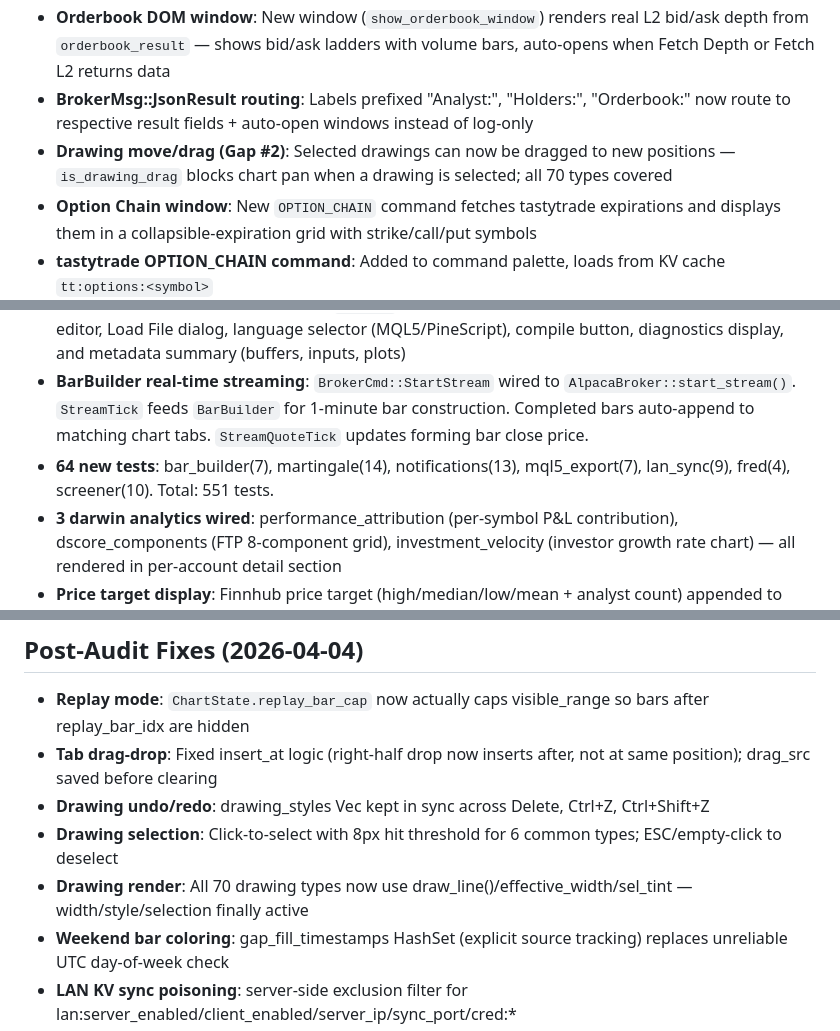
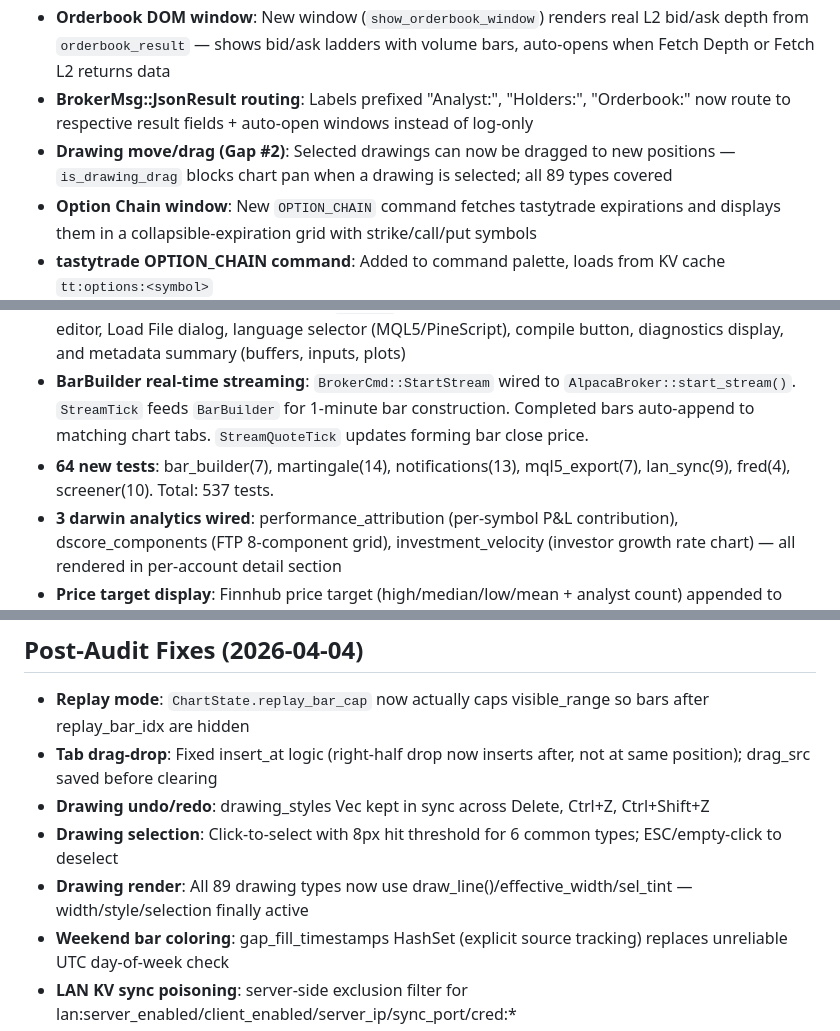
Before and after one commit to TyphooN-/TyphooN-Terminal, a Markdown page: docs/adr/067-feature-completeness-audit.md, 3 parts joined by grey strips. Rendered like a GitHub page.

Commit message:
Update ADR counts: 537 tests (82+383+72), 89 drawing types everywhere. Remove stale references.

```diff
--- a/docs/adr/067-feature-completeness-audit.md
+++ b/docs/adr/067-feature-completeness-audit.md
@@ -35,14 +35,14 @@
 - **Institutional Holders window**: Now renders entity metadata (SIC, state, FY end) + 13F filing table from cached SEC EDGAR data, auto-opens on fetch completion
 - **Orderbook DOM window**: New window (`show_orderbook_window`) renders real L2 bid/ask depth from `orderbook_result` — shows bid/ask ladders with volume bars, auto-opens when Fetch Depth or Fetch L2 returns data
 - **BrokerMsg::JsonResult routing**: Labels prefixed "Analyst:", "Holders:", "Orderbook:" now route to respective result fields + auto-open windows instead of log-only
-- **Drawing move/drag (Gap #2)**: Selected drawings can now be dragged to new positions — `is_drawing_drag` blocks chart pan when a drawing is selected; all 70 types covered
+- **Drawing move/drag (Gap #2)**: Selected drawings can now be dragged to new positions — `is_drawing_drag` blocks chart pan when a drawing is selected; all 89 types covered
 - **Option Chain window**: New `OPTION_CHAIN` command fetches tastytrade expirations and displays them in a collapsible-expiration grid with strike/call/put symbols
 - **tastytrade OPTION_CHAIN command**: Added to command palette, loads from KV cache `tt:options:<symbol>`
 - **Notifications**: `BrokerCmd::SendNotification` wired — Discord webhook, Pushover, ntfy push notifications fire on indicator alert trigger. Settings panel has config fields + test button. Credentials stored in system keyring.
 - **ADR status fixes**: 4 ADRs promoted from "Accepted" to "Implemented" (053, 054, 055, 056). Drawing count corrected 73→70 across all ADRs.
 - **MQL5/PineScript compiler UI**: New `COMPILE` command + Indicator Compiler window with source editor, Load File dialog, language selector (MQL5/PineScript), compile button, diagnostics display, and metadata summary (buffers, inputs, plots)
 - **BarBuilder real-time streaming**: `BrokerCmd::StartStream` wired to `AlpacaBroker::start_stream()`. `StreamTick` feeds `BarBuilder` for 1-minute bar construction. Completed bars auto-append to matching chart tabs. `StreamQuoteTick` updates forming bar close price.
-- **64 new tests**: bar_builder(7), martingale(14), notifications(13), mql5_export(7), lan_sync(9), fred(4), screener(10). Total: 551 tests.
+- **64 new tests**: bar_builder(7), martingale(14), notifications(13), mql5_export(7), lan_sync(9), fred(4), screener(10). Total: 537 tests.
 - **3 darwin analytics wired**: performance_attribution (per-symbol P&L contribution), dscore_components (FTP 8-component grid), investment_velocity (investor growth rate chart) — all rendered in per-account detail section
 - **Price target display**: Finnhub price target (high/median/low/mean + analyst count) appended to Analyst Ratings window
 
@@ -51,7 +51,7 @@
 - **Tab drag-drop**: Fixed insert_at logic (right-half drop now inserts after, not at same position); drag_src saved before clearing
 - **Drawing undo/redo**: drawing_styles Vec kept in sync across Delete, Ctrl+Z, Ctrl+Shift+Z
 - **Drawing selection**: Click-to-select with 8px hit threshold for 6 common types; ESC/empty-click to deselect
-- **Drawing render**: All 70 drawing types now use draw_line()/effective_width/sel_tint — width/style/selection finally active
+- **Drawing render**: All 89 drawing types now use draw_line()/effective_width/sel_tint — width/style/selection finally active
 - **Weekend bar coloring**: gap_fill_timestamps HashSet (explicit source tracking) replaces unreliable UTC day-of-week check
 - **LAN KV sync poisoning**: server-side exclusion filter for lan:server_enabled/client_enabled/server_ip/sync_port/cred:*
 - **Crypto backfill signals**: Mt5SyncDone sent after KrakenBackfill + CryptoCompareBackfill so charts reload automatically
```
Also changed, not shown: docs/adr/061-gpu-cpu-indicator-audit.md (+1 -1 lines), docs/adr/068-drawing-tools-ux-parity.md (+1 -1 lines).
